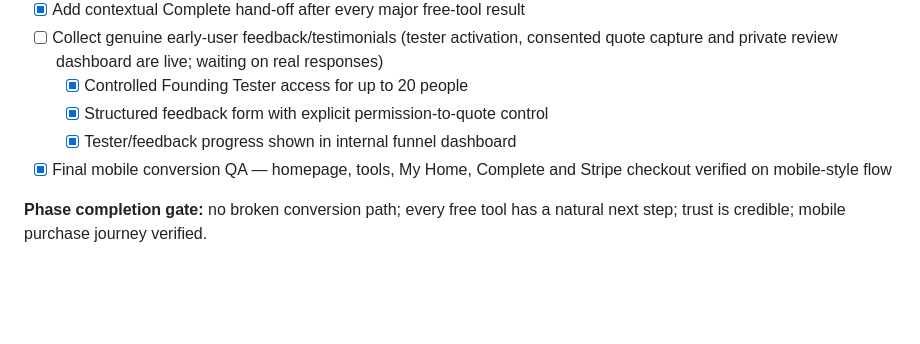
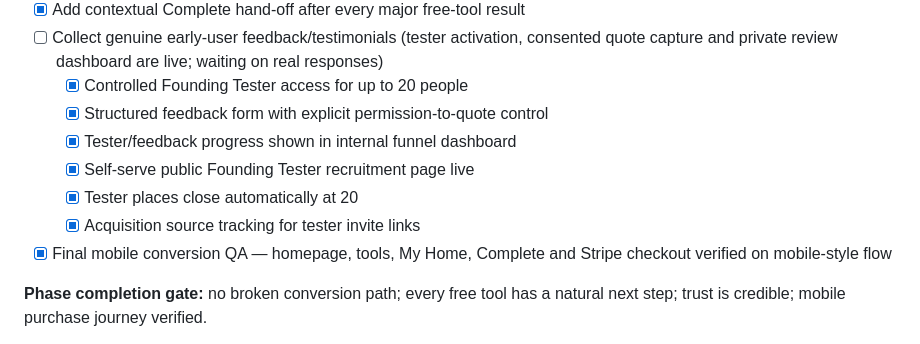
Before and after one commit to paulmcdonagh001-png/homefirst90, a Markdown page: LAUNCH_CHECKLIST.md, the part around the change. Rendered like a GitHub page; blank space fills up the shorter version.

Commit message:
Record Founding Tester recruitment funnel as live

```diff
--- a/LAUNCH_CHECKLIST.md
+++ b/LAUNCH_CHECKLIST.md
@@ -14,6 +14,9 @@ This is the master launch checklist. A phase is only marked complete when the co
   - [x] Controlled Founding Tester access for up to 20 people
   - [x] Structured feedback form with explicit permission-to-quote control
   - [x] Tester/feedback progress shown in internal funnel dashboard
+  - [x] Self-serve public Founding Tester recruitment page live
+  - [x] Tester places close automatically at 20
+  - [x] Acquisition source tracking for tester invite links
 - [x] Final mobile conversion QA — homepage, tools, My Home, Complete and Stripe checkout verified on mobile-style flow
 
 **Phase completion gate:** no broken conversion path; every free tool has a natural next step; trust is credible; mobile purchase journey verified.
```
